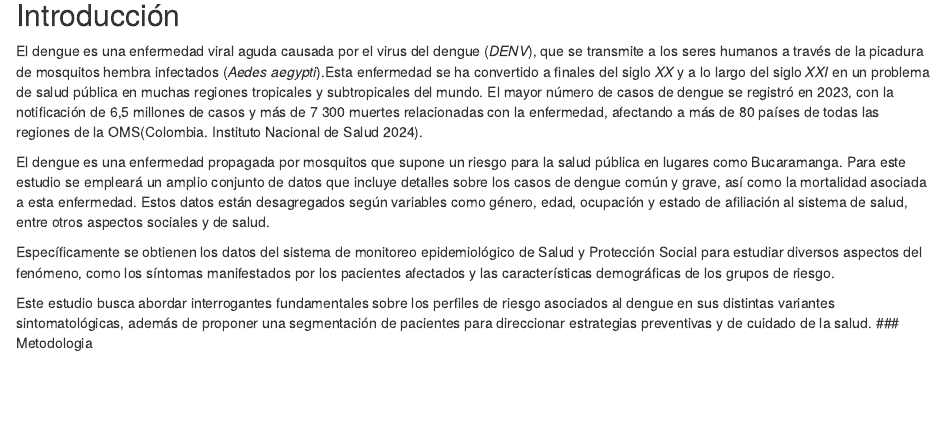
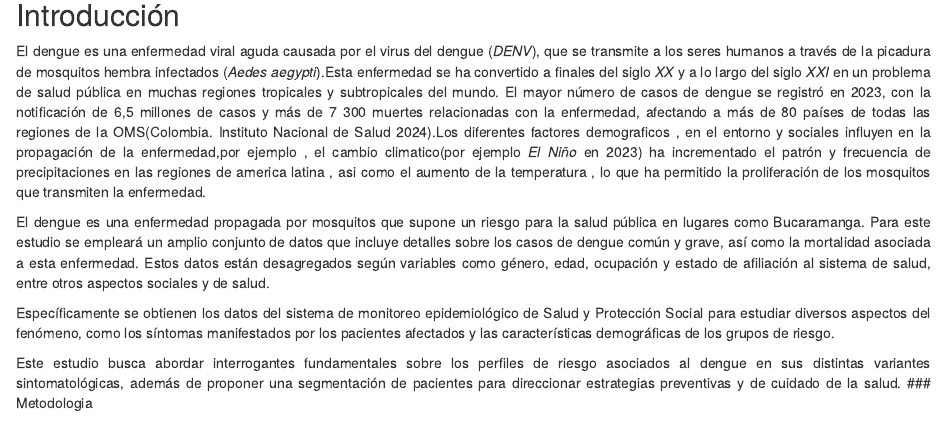
Before and after one commit to Jonkkeyler333/EDA_dengue, an R Markdown document (main.Rmd): the page in a window 1100 px wide, from 140 px down. Rendered offline with R 4.5, knitr and Pandoc, with nearby package versions.

Commit message:
cambios en el estilo

````diff
--- a/main.Rmd
+++ b/main.Rmd
@@ -11,8 +11,7 @@ knitr::opts_chunk$set(echo = TRUE)
 ```
 
 ## Introducción
-El dengue es una enfermedad viral aguda causada por el virus del dengue (*DENV*), que se transmite a los seres humanos a través de la picadura de mosquitos hembra infectados (*Aedes aegypti*).Esta enfermedad se ha convertido a finales del siglo *XX* y a lo largo del siglo *XXI* en un problema de salud pública en muchas regiones tropicales y subtropicales del mundo. El mayor número de casos de dengue se registró en 2023, con la notificación de 6,5 millones de casos y más de 7 300 muertes relacionadas con la enfermedad, afectando a más de 80 países de todas las regiones de la OMS[@INS2024].
-
+El dengue es una enfermedad viral aguda causada por el virus del dengue (*DENV*), que se transmite a los seres humanos a través de la picadura de mosquitos hembra infectados (*Aedes aegypti*).Esta enfermedad se ha convertido a finales del siglo *XX* y a lo largo del siglo *XXI* en un problema de salud pública en muchas regiones tropicales y subtropicales del mundo. El mayor número de casos de dengue se registró en 2023, con la notificación de 6,5 millones de casos y más de 7 300 muertes relacionadas con la enfermedad, afectando a más de 80 países de todas las regiones de la OMS[@INS2024].Los diferentes factores demograficos , en el entorno y sociales influyen en la propagación de la enfermedad,por ejemplo , el cambio climatico(por ejemplo *El Niño* en 2023) ha incrementado el patrón y frecuencia de precipitaciones en las regiones de america latina , asi como el aumento de la temperatura , lo que ha permitido la proliferación de los mosquitos que transmiten la enfermedad.
 
 El dengue es una enfermedad propagada por mosquitos que supone un riesgo para la salud pública en lugares como Bucaramanga. Para este estudio se empleará un amplio conjunto de datos que incluye detalles sobre los casos de dengue común y grave, así como la mortalidad asociada a esta enfermedad. Estos datos están desagregados según variables como género, edad, ocupación y estado de afiliación al sistema de salud, entre otros aspectos sociales y de salud.
 
````
Also changed, not shown: main.Rmd (2 more changed lines).
